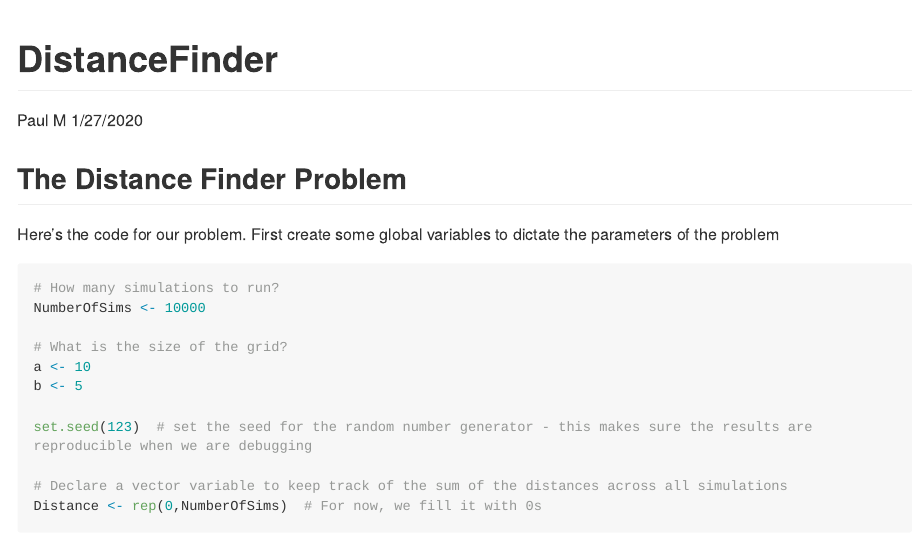
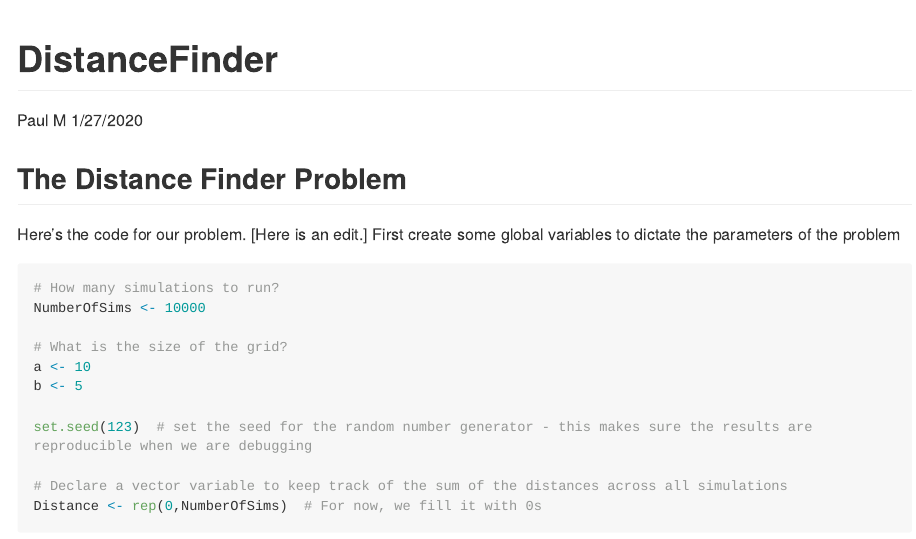
Before and after one commit to PM520-Spring2022/Week1-md-example, an R Markdown document (DistanceFinder_Solution.Rmd): the page in a window 1100 px wide, from its top. Rendered offline with R 4.5, knitr and Pandoc, with nearby package versions; long lines of code are wrapped.

Commit message:
added an unnecessary edit

````diff
--- a/DistanceFinder_Solution.Rmd
+++ b/DistanceFinder_Solution.Rmd
@@ -15,6 +15,7 @@ knitr::opts_chunk$set(echo = TRUE)
 
 
 Here's the code for our problem.
+[Here is an edit.]
 First create some global variables to dictate the parameters of the problem
 ```{r globals}
 # How many simulations to run?
````
